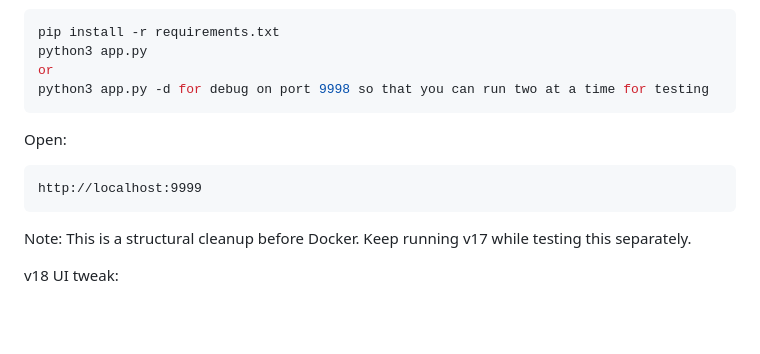
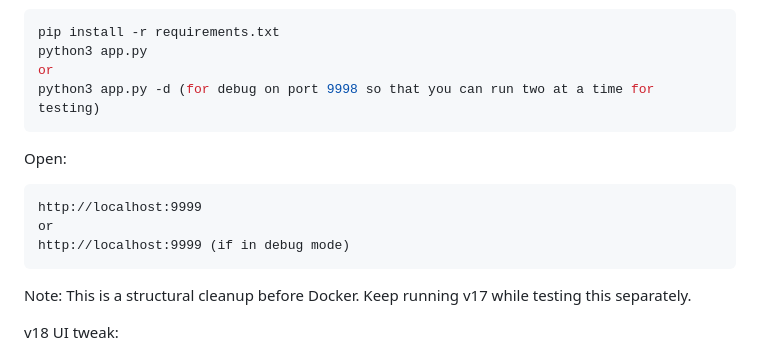
Before and after one commit to zschmook/m3u-web-picker, a Markdown page: README.md, the part around the change. GitHub-like rendering; blank space fills up the shorter version.

Commit message:
readme clean up

````diff
--- a/README.md
+++ b/README.md
@@ -19,12 +19,14 @@ Run:
 pip install -r requirements.txt
 python3 app.py
 or
-python3 app.py -d for debug on port 9998 so that you can run two at a time for testing
+python3 app.py -d (for debug on port 9998 so that you can run two at a time for testing)
 ```
 
 Open:
 ```text
 http://localhost:9999
+or
+http://localhost:9999 (if in debug mode)
 ```
 
 Note:
````
